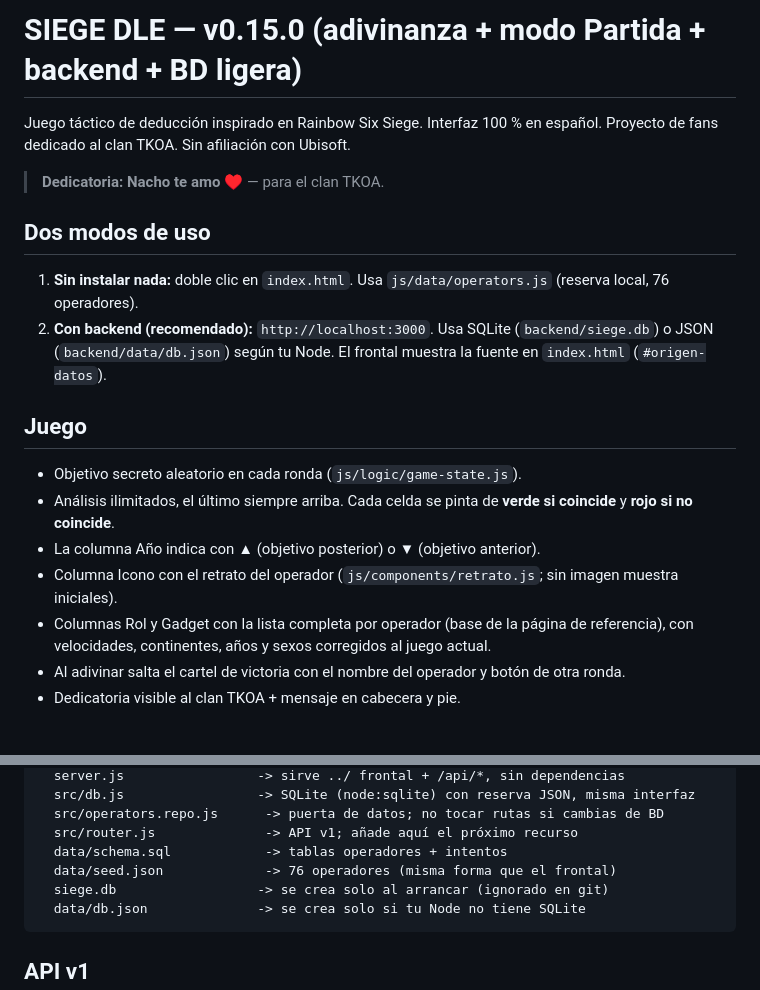
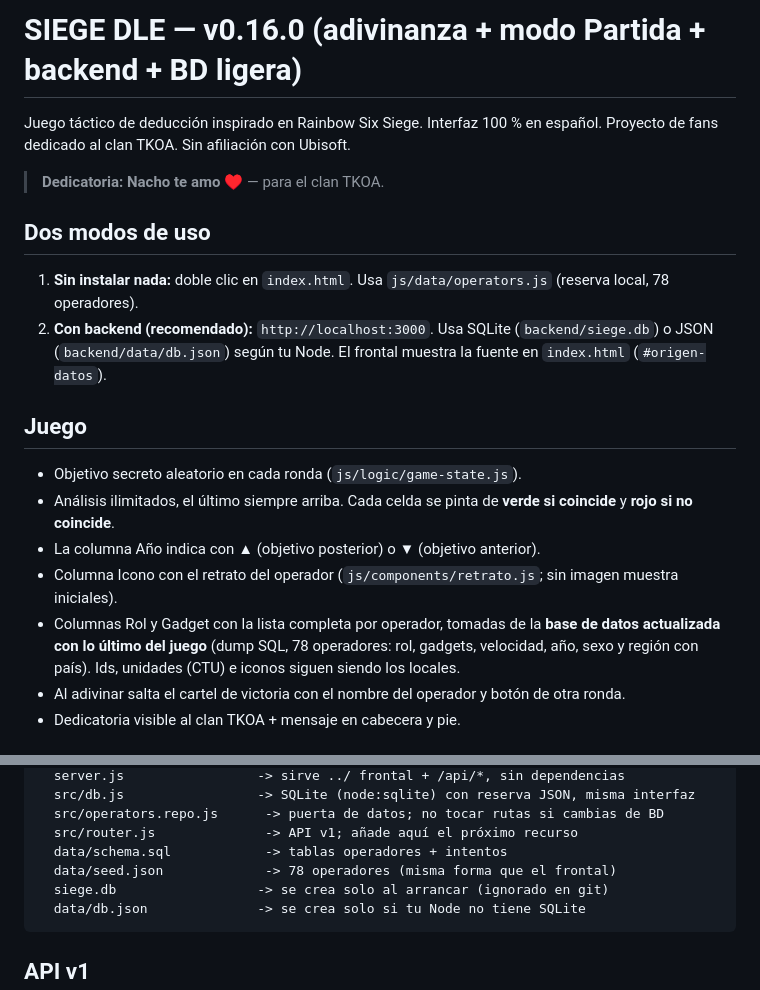
Before and after one commit to Matute-Developer/siegedle, a Markdown page: README.md, 2 parts joined by grey strips. Drawn GitHub-style.

Commit message:
README: v0.16.0 con 78 operadores y BD actualizada

````diff
--- a/README.md
+++ b/README.md
@@ -1,4 +1,4 @@
-# SIEGE DLE — v0.15.0 (adivinanza + modo Partida + backend + BD ligera)
+# SIEGE DLE — v0.16.0 (adivinanza + modo Partida + backend + BD ligera)
 
 Juego táctico de deducción inspirado en Rainbow Six Siege. Interfaz 100 % en español.
 Proyecto de fans dedicado al clan TKOA. Sin afiliación con Ubisoft.
@@ -6,7 +6,7 @@ Proyecto de fans dedicado al clan TKOA. Sin afiliación con Ubisoft.
 > **Dedicatoria: Nacho te amo ♥** — para el clan TKOA.
 
 ## Dos modos de uso
-1. **Sin instalar nada:** doble clic en `index.html`. Usa `js/data/operators.js` (reserva local, 76 operadores).
+1. **Sin instalar nada:** doble clic en `index.html`. Usa `js/data/operators.js` (reserva local, 78 operadores).
 2. **Con backend (recomendado):** `http://localhost:3000`. Usa SQLite (`backend/siege.db`)
    o JSON (`backend/data/db.json`) según tu Node. El frontal muestra la fuente en
    `index.html` (`#origen-datos`).
@@ -16,8 +16,9 @@ Proyecto de fans dedicado al clan TKOA. Sin afiliación con Ubisoft.
 - Análisis ilimitados, el último siempre arriba. Cada celda se pinta de **verde si coincide** y **rojo si no coincide**.
 - La columna Año indica con **▲** (objetivo posterior) o **▼** (objetivo anterior).
 - Columna Icono con el retrato del operador (`js/components/retrato.js`; sin imagen muestra iniciales).
-- Columnas Rol y Gadget con la lista completa por operador (base de la página de referencia),
-  con velocidades, continentes, años y sexos corregidos al juego actual.
+- Columnas Rol y Gadget con la lista completa por operador, tomadas de la **base de datos
+  actualizada con lo último del juego** (dump SQL, 78 operadores: rol, gadgets, velocidad,
+  año, sexo y región con país). Ids, unidades (CTU) e iconos siguen siendo los locales.
 - Al adivinar salta el cartel de victoria con el nombre del operador y botón de otra ronda.
 - Dedicatoria visible al clan TKOA + mensaje en cabecera y pie.
 
@@ -79,7 +80,7 @@ backend/
   src/operators.repo.js      -> puerta de datos; no tocar rutas si cambias de BD
   src/router.js              -> API v1; añade aquí el próximo recurso
   data/schema.sql            -> tablas operadores + intentos
-  data/seed.json             -> 76 operadores (misma forma que el frontal)
+  data/seed.json             -> 78 operadores (misma forma que el frontal)
   siege.db                  -> se crea solo al arrancar (ignorado en git)
   data/db.json              -> se crea solo si tu Node no tiene SQLite
 ```
````
